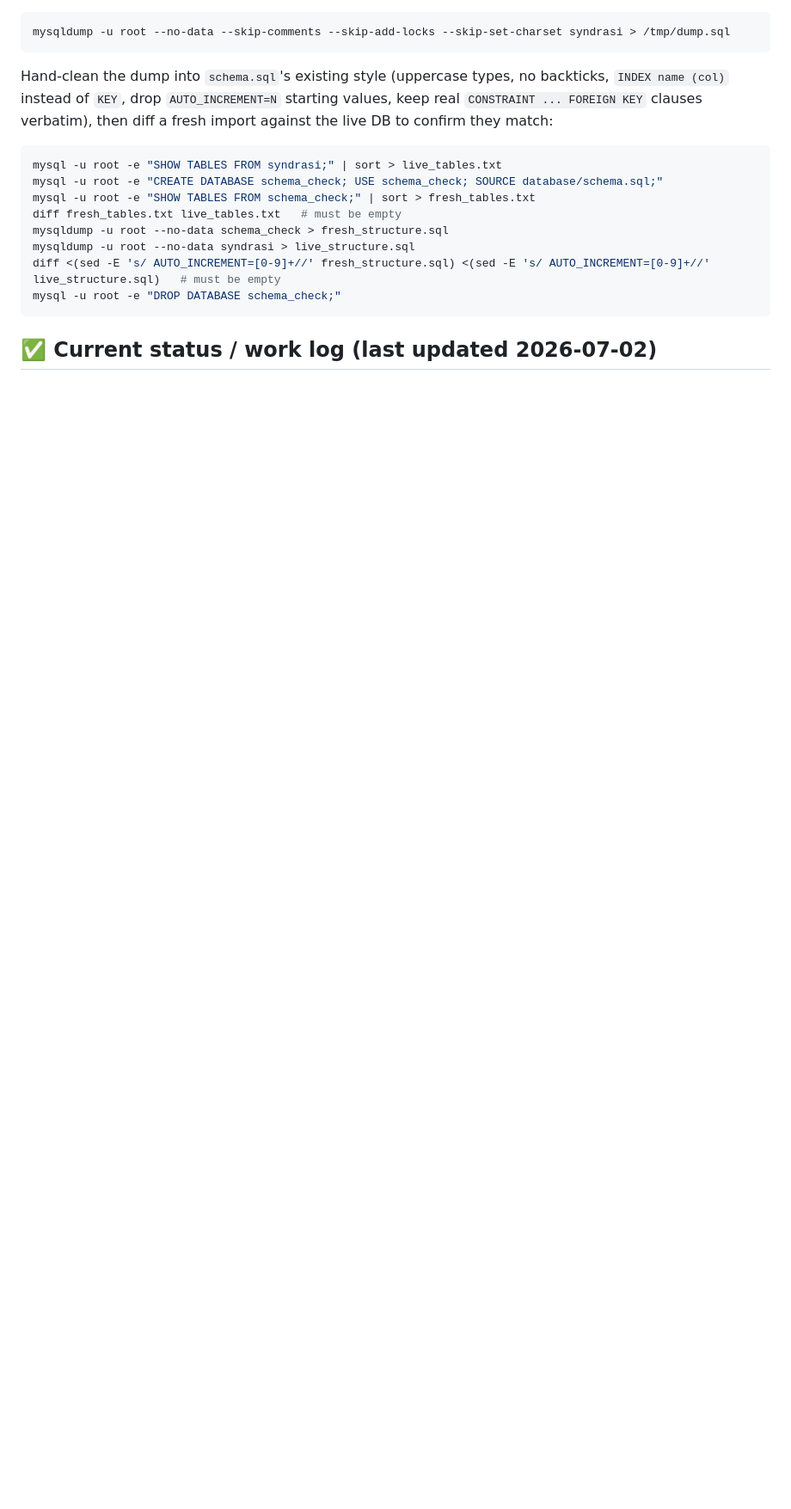
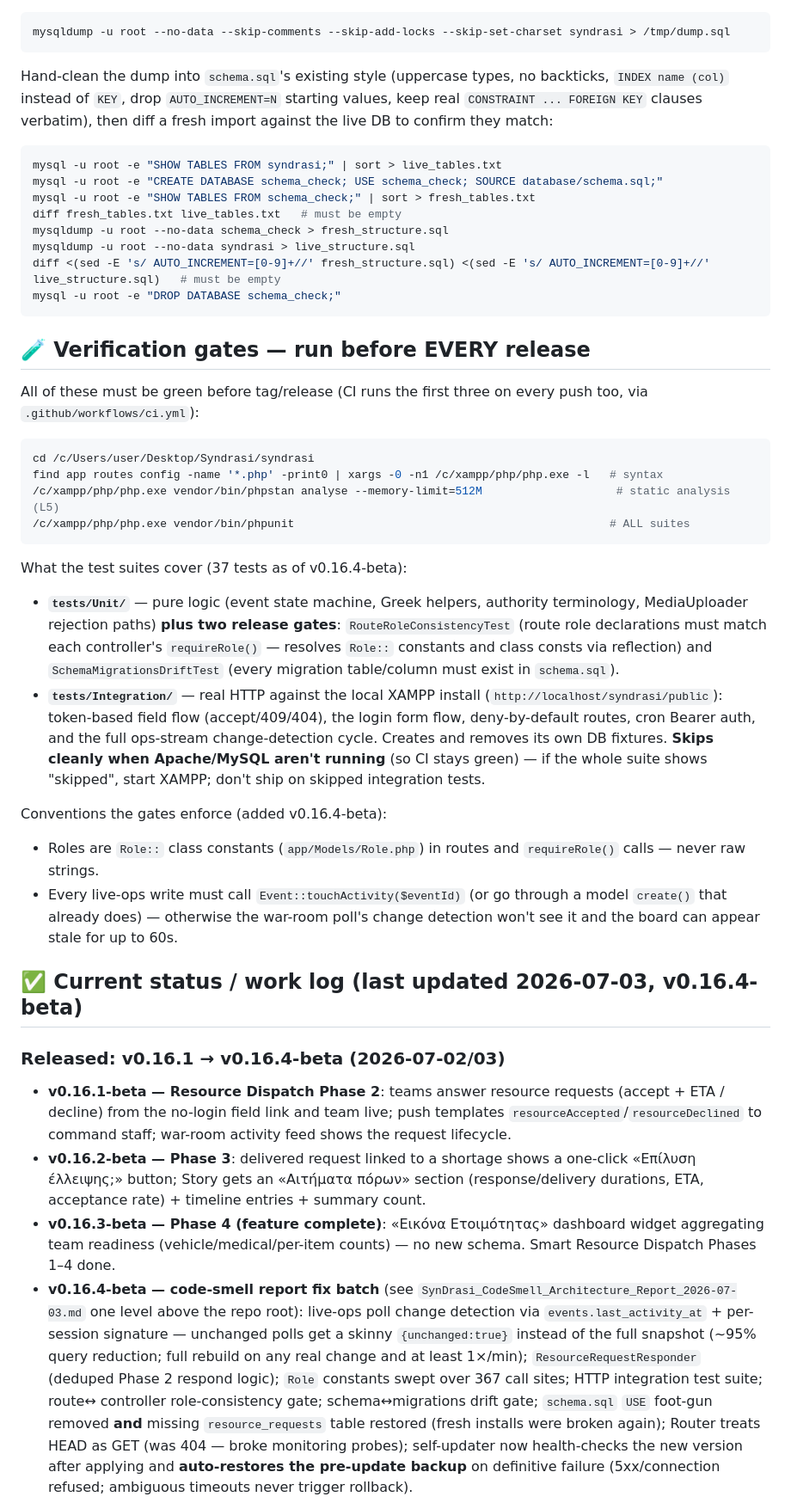
Before and after one commit to TheoSfak/syndrasi, a Markdown page: DEPLOY.md, the part around one of its changes. Shown at 86% size. Drawn GitHub-style; blank space fills up the shorter version.

````diff
--- a/DEPLOY.md
+++ b/DEPLOY.md
@@ -153,4 +163,69 @@ diff <(sed -E 's/ AUTO_INCREMENT=[0-9]+//' fresh_structure.sql) <(sed -E 's/ AUT
 mysql -u root -e "DROP DATABASE schema_check;"
 ```
 
-## ✅ Current status / work log (last updated 2026-07-02)
+## 🧪 Verification gates — run before EVERY release
+
+All of these must be green before tag/release (CI runs the first three on
+every push too, via `.github/workflows/ci.yml`):
+
+```bash
+cd /c/Users/user/Desktop/Syndrasi/syndrasi
+find app routes config -name '*.php' -print0 | xargs -0 -n1 /c/xampp/php/php.exe -l   # syntax
+/c/xampp/php/php.exe vendor/bin/phpstan analyse --memory-limit=512M                    # static analysis (L5)
+/c/xampp/php/php.exe vendor/bin/phpunit                                               # ALL suites
+```
+
+What the test suites cover (37 tests as of v0.16.4-beta):
+- **`tests/Unit/`** — pure logic (event state machine, Greek helpers,
+  authority terminology, MediaUploader rejection paths) **plus two release
+  gates**: `RouteRoleConsistencyTest` (route role declarations must match
+  each controller's `requireRole()` — resolves `Role::` constants and class
+  consts via reflection) and `SchemaMigrationsDriftTest` (every migration
+  table/column must exist in `schema.sql`).
+- **`tests/Integration/`** — real HTTP against the local XAMPP install
+  (`http://localhost/syndrasi/public`): token-based field flow
+  (accept/409/404), the login form flow, deny-by-default routes, cron
+  Bearer auth, and the full ops-stream change-detection cycle. Creates and
+  removes its own DB fixtures. **Skips cleanly when Apache/MySQL aren't
+  running** (so CI stays green) — if the whole suite shows "skipped",
+  start XAMPP; don't ship on skipped integration tests.
+
+Conventions the gates enforce (added v0.16.4-beta):
+- Roles are `Role::` class constants (`app/Models/Role.php`) in routes and
+  `requireRole()` calls — never raw strings.
+- Every live-ops write must call `Event::touchActivity($eventId)` (or go
+  through a model `create()` that already does) — otherwise the war-room
+  poll's change detection won't see it and the board can appear stale for
+  up to 60s.
+
+## ✅ Current status / work log (last updated 2026-07-03, v0.16.4-beta)
+
+### Released: v0.16.1 → v0.16.4-beta (2026-07-02/03)
+
+- **v0.16.1-beta — Resource Dispatch Phase 2**: teams answer resource
+  requests (accept + ETA / decline) from the no-login field link and team
+  live; push templates `resourceAccepted`/`resourceDeclined` to command
+  staff; war-room activity feed shows the request lifecycle.
+- **v0.16.2-beta — Phase 3**: delivered request linked to a shortage shows
+  a one-click «Επίλυση έλλειψης;» button; Story gets an «Αιτήματα πόρων»
+  section (response/delivery durations, ETA, acceptance rate) + timeline
+  entries + summary count.
+- **v0.16.3-beta — Phase 4 (feature complete)**: «Εικόνα Ετοιμότητας»
+  dashboard widget aggregating team readiness (vehicle/medical/per-item
+  counts) — no new schema. Smart Resource Dispatch Phases 1–4 done.
+- **v0.16.4-beta — code-smell report fix batch** (see
+  `SynDrasi_CodeSmell_Architecture_Report_2026-07-03.md` one level above
+  the repo root): live-ops poll change detection via
+  `events.last_activity_at` + per-session signature — unchanged polls get
+  a skinny `{unchanged:true}` instead of the full snapshot (~95% query
+  reduction; full rebuild on any real change and at least 1×/min);
+  `ResourceRequestResponder` (deduped Phase 2 respond logic); `Role`
+  constants swept over 367 call sites; HTTP integration test suite; route↔
+  controller role-consistency gate; schema↔migrations drift gate;
+  `schema.sql` `USE` foot-gun removed **and** missing `resource_requests`
+  table restored (fresh installs were broken again); Router treats HEAD as
+  GET (was 404 — broke monitoring probes); self-updater now health-checks
+  the new version after applying and **auto-restores the pre-update
+  backup** on definitive failure (5xx/connection refused; ambiguous
+  timeouts never trigger rollback).
+
````
Also changed, not shown: other parts of DEPLOY.md (+67 -35 lines).
